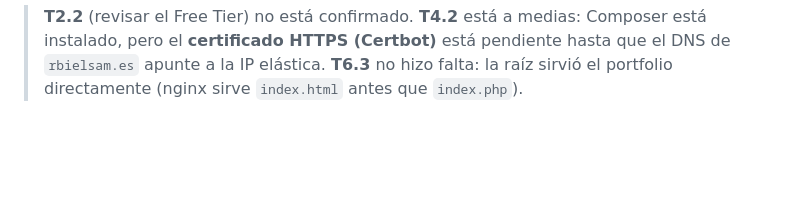
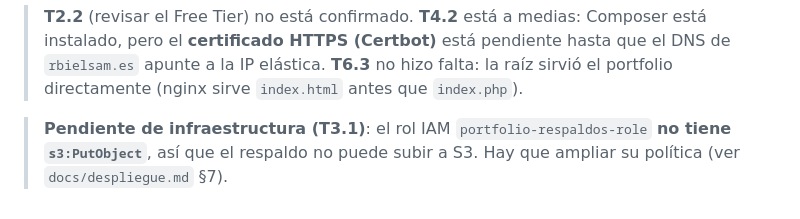
Before and after one commit to rbielsam/portfolio, a Markdown page: specs/017-despliegue-aws/tareas.md, the part around the change. Rendered like a GitHub page; blank space fills up the shorter version.

Commit message:
Docs 017: precisión del rol IAM (acciones S3 necesarias)

```diff
--- a/specs/017-despliegue-aws/tareas.md
+++ b/specs/017-despliegue-aws/tareas.md
@@ -272,3 +272,5 @@ Dejar escrito en `docs/despliegue.md` **lo que cuesta hoy** y **lo que empezará
 - [ ] T9.5
 
 > **T2.2** (revisar el Free Tier) no está confirmado. **T4.2** está a medias: Composer está instalado, pero el **certificado HTTPS (Certbot)** está pendiente hasta que el DNS de `rbielsam.es` apunte a la IP elástica. **T6.3** no hizo falta: la raíz sirvió el portfolio directamente (nginx sirve `index.html` antes que `index.php`).
+
+> **Pendiente de infraestructura (T3.1)**: el rol IAM `portfolio-respaldos-role` **no tiene `s3:PutObject`**, así que el respaldo no puede subir a S3. Hay que ampliar su política (ver `docs/despliegue.md` §7).
```
